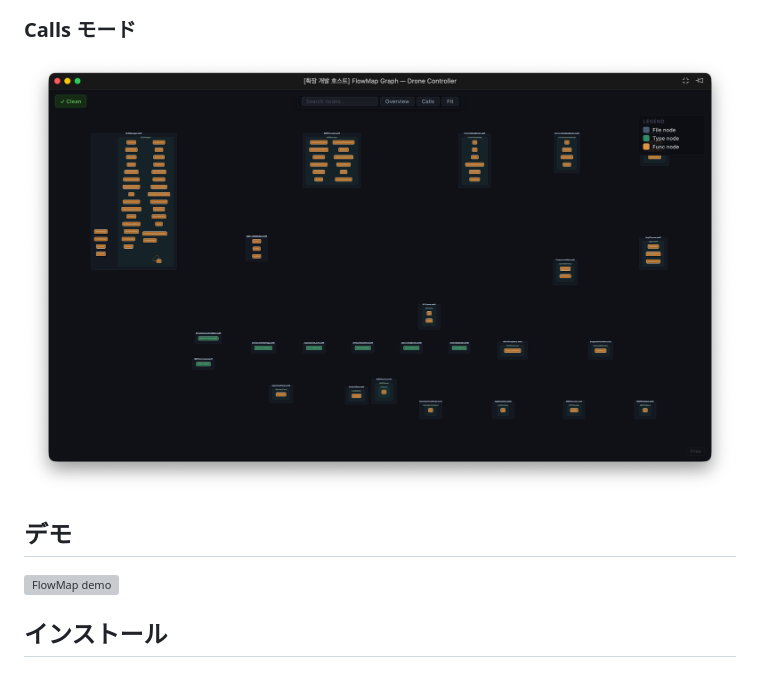
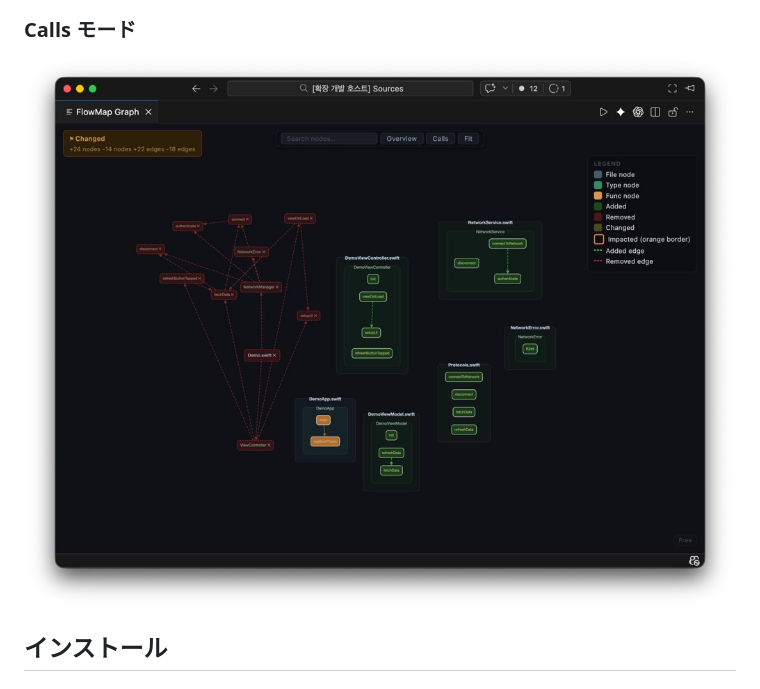
Before and after one commit to adgk2349/FlowMap-AI_Code_Hallucination_Guard_for_Swift, a Markdown page: README.ja.md, the part around one of its changes. Rendered like a GitHub page; pictures changed too: docs/screenshots/calls.jpg (added), docs/screenshots/calls.png (deleted); grey boxes are pictures that could not be loaded.

```diff
--- a/README.ja.md
+++ b/README.ja.md
@@ -50,11 +50,7 @@ FlowMap はコンパイラの代替ではありません。実際のコード構
 
 ### Calls モード
 
-![Calls mode](docs/screenshots/calls.png)
-
-## デモ
-
-![FlowMap demo](docs/demo/flowmap-demo.gif)
+![Calls mode](docs/screenshots/calls.jpg)
 
 ## インストール
 
```
Also changed, not shown: other parts of README.ja.md (+2 -2 lines), README.ko.md (+3 -7 lines), README.md (+3 -7 lines), docs/screenshots/file-detail.jpg (added), docs/screenshots/file-detail.png (deleted), docs/screenshots/overview.jpg (added), docs/screenshots/overview.png (deleted), 1 other file.
